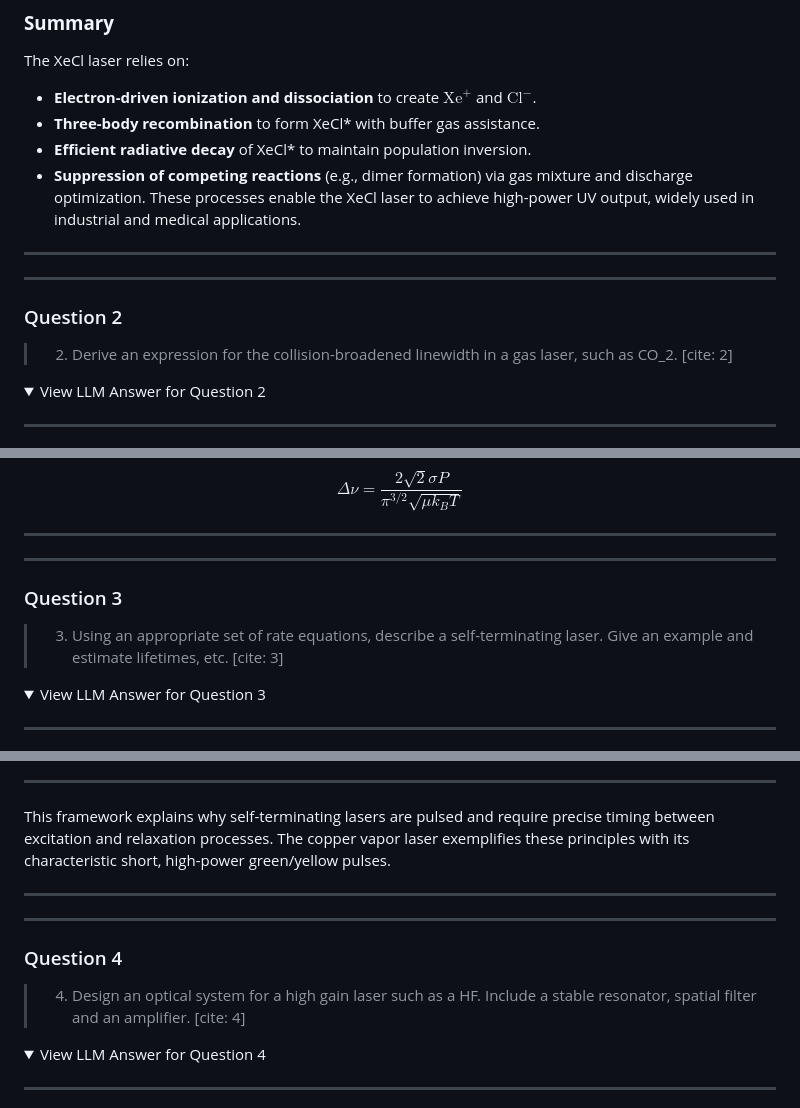
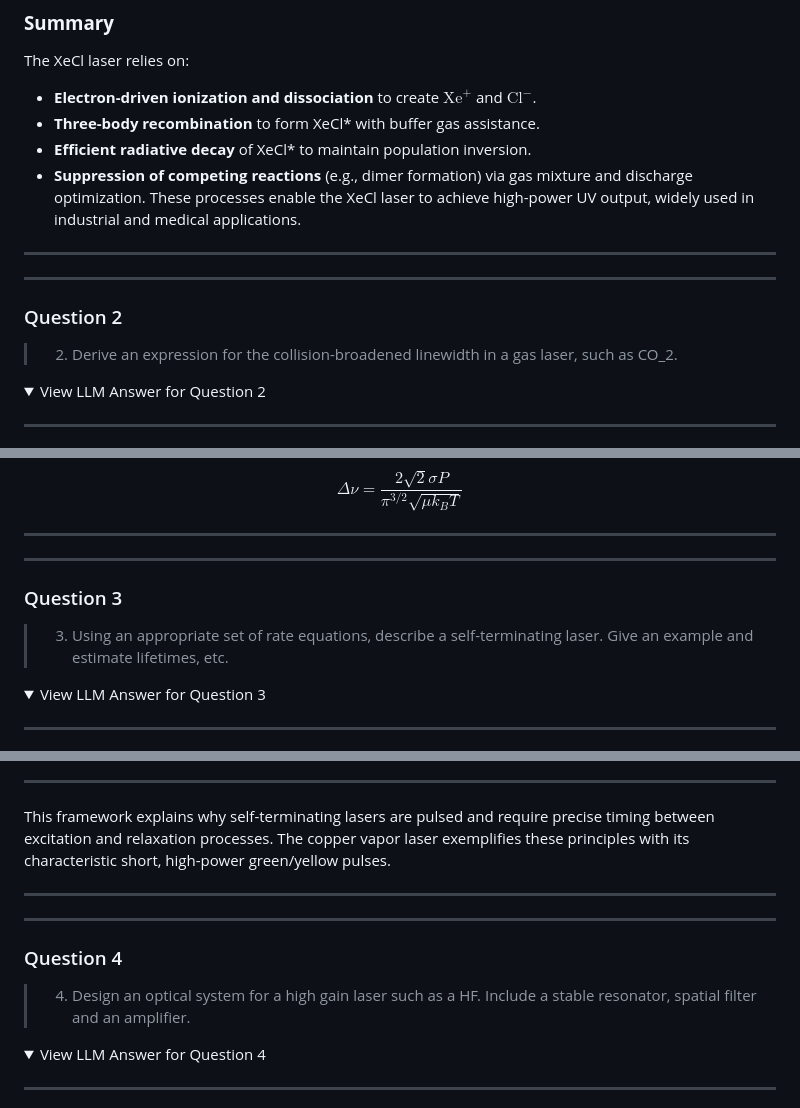
Before and after one commit to matula/real-genius-final-exam, a Markdown page: README.md, 3 parts joined by grey strips. Drawn GitHub-style; folded sections open.

```diff
--- a/README.md
+++ b/README.md
@@ -103,13 +101,14 @@ The XeCl laser relies on:
 These processes enable the XeCl laser to achieve high-power UV output, widely used in industrial and medical applications.
 
 ***
+
 </details>
 
 ---
 
 ### Question 2
 
-> 2) Derive an expression for the collision-broadened linewidth in a gas laser, such as CO_2. [cite: 2]
+> 2) Derive an expression for the collision-broadened linewidth in a gas laser, such as CO_2.
 
 <details>
 <summary>View LLM Answer for Question 2</summary>
@@ -185,13 +184,14 @@ $$
 
 
 ***
+
 </details>
 
 ---
 
 ### Question 3
 
-> 3) Using an appropriate set of rate equations, describe a self-terminating laser. Give an example and estimate lifetimes, etc. [cite: 3]
+> 3) Using an appropriate set of rate equations, describe a self-terminating laser. Give an example and estimate lifetimes, etc.
 
 <details>
 <summary>View LLM Answer for Question 3</summary>
@@ -263,13 +263,14 @@ $$
 This framework explains why self-terminating lasers are pulsed and require precise timing between excitation and relaxation processes. The copper vapor laser exemplifies these principles with its characteristic short, high-power green/yellow pulses.
 
 ***
+
 </details>
 
 ---
 
 ### Question 4
 
-> 4) Design an optical system for a high gain laser such as a HF. Include a stable resonator, spatial filter and an amplifier. [cite: 4]
+> 4) Design an optical system for a high gain laser such as a HF. Include a stable resonator, spatial filter and an amplifier.
 
 <details>
 <summary>View LLM Answer for Question 4</summary>
```
Also changed, not shown: other parts of README.md (+17 -17 lines).
